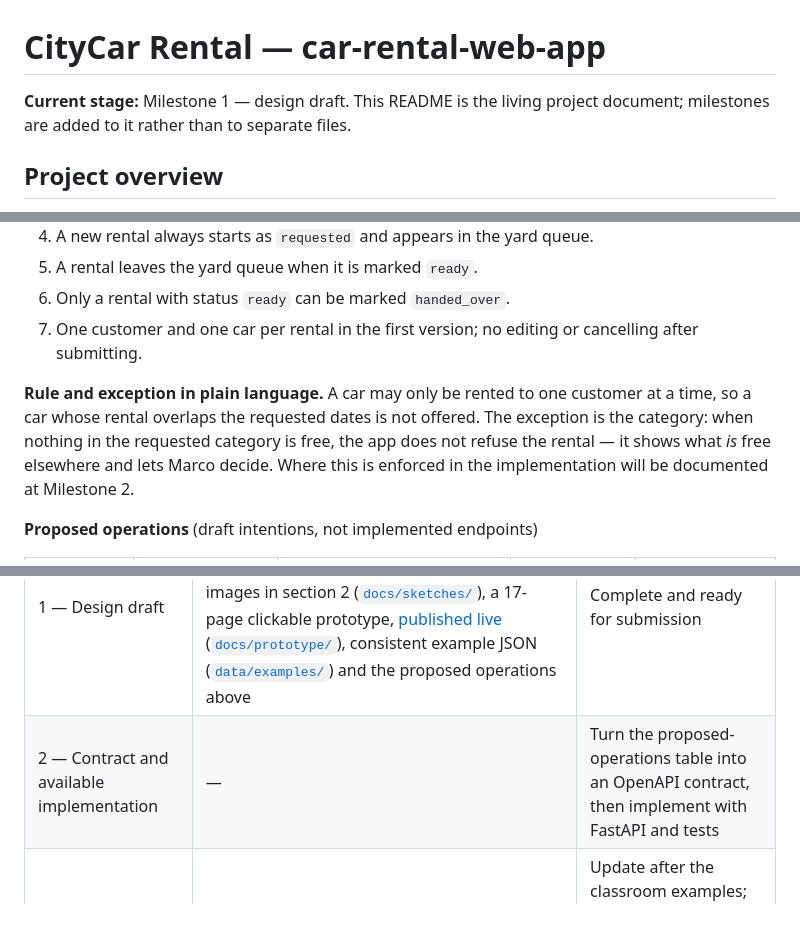
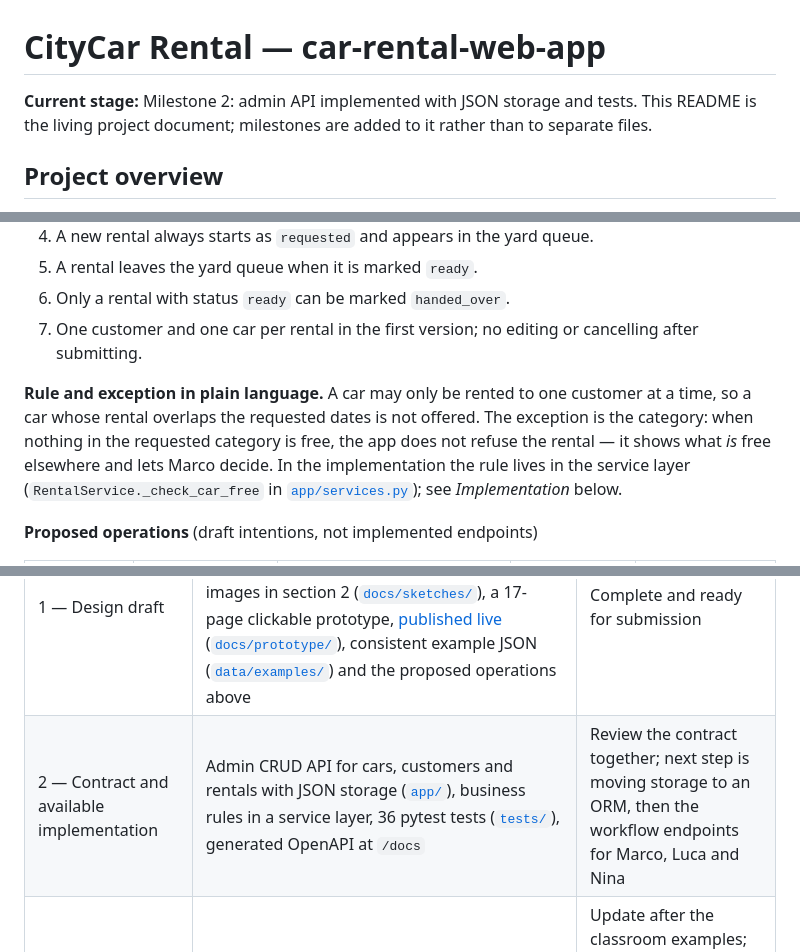
Before and after one commit to fab132/car-rental-web-app, a Markdown page: README.md, 3 parts joined by grey strips. Rendered like a GitHub page; blank space fills up the shorter version.

```diff
--- a/README.md
+++ b/README.md
@@ -1,6 +1,6 @@
 # CityCar Rental — car-rental-web-app
 
-**Current stage:** Milestone 1 — design draft. This README is the living project document; milestones are added to it rather than to separate files.
+**Current stage:** Milestone 2: admin API implemented with JSON storage and tests. This README is the living project document; milestones are added to it rather than to separate files.
 
 ## Project overview
 
@@ -157,7 +157,7 @@ The example data is a snapshot of the Overview screen on 24 September, after Luc
 6. Only a rental with status `ready` can be marked `handed_over`.
 7. One customer and one car per rental in the first version; no editing or cancelling after submitting.
 
-**Rule and exception in plain language.** A car may only be rented to one customer at a time, so a car whose rental overlaps the requested dates is not offered. The exception is the category: when nothing in the requested category is free, the app does not refuse the rental — it shows what *is* free elsewhere and lets Marco decide. Where this is enforced in the implementation will be documented at Milestone 2.
+**Rule and exception in plain language.** A car may only be rented to one customer at a time, so a car whose rental overlaps the requested dates is not offered. The exception is the category: when nothing in the requested category is free, the app does not refuse the rental — it shows what *is* free elsewhere and lets Marco decide. In the implementation the rule lives in the service layer (`RentalService._check_car_free` in [`app/services.py`](app/services.py)); see *Implementation* below.
 
 **Proposed operations** (draft intentions, not implemented endpoints)
 
@@ -199,7 +265,7 @@ Parcel-tracking pages (for example Swiss Post) show one shipment reduced to a si
 | Milestone | Available evidence | Status / next step |
 |---|---|---|
 | 1 — Design draft | Three workflows with alternatives ([`docs/exercise1-workflows.docx`](docs/exercise1-workflows.docx)), sketches for all three plus shared navigation, embedded as images in section 2 ([`docs/sketches/`](docs/sketches/)), a 17-page clickable prototype, [published live](https://fab132.github.io/car-rental-web-app/prototype/) ([`docs/prototype/`](docs/prototype/)), consistent example JSON ([`data/examples/`](data/examples/)) and the proposed operations above | Complete and ready for submission |
-| 2 — Contract and available implementation | — | Turn the proposed-operations table into an OpenAPI contract, then implement with FastAPI and tests |
+| 2 — Contract and available implementation | Admin CRUD API for cars, customers and rentals with JSON storage ([`app/`](app/)), business rules in a service layer, 36 pytest tests ([`tests/`](tests/)), generated OpenAPI at `/docs` | Review the contract together; next step is moving storage to an ORM, then the workflow endpoints for Marco, Luca and Nina |
 | Integration — later | — | Update after the classroom examples; frontend decision still open, the Bootstrap Studio prototype is a candidate starting point |
 
 Contributions are described per person in the responsibilities table and in the decisions above; commit counts are not a measure of individual effort.
```
Also changed, not shown: other parts of README.md (+69 -3 lines).
